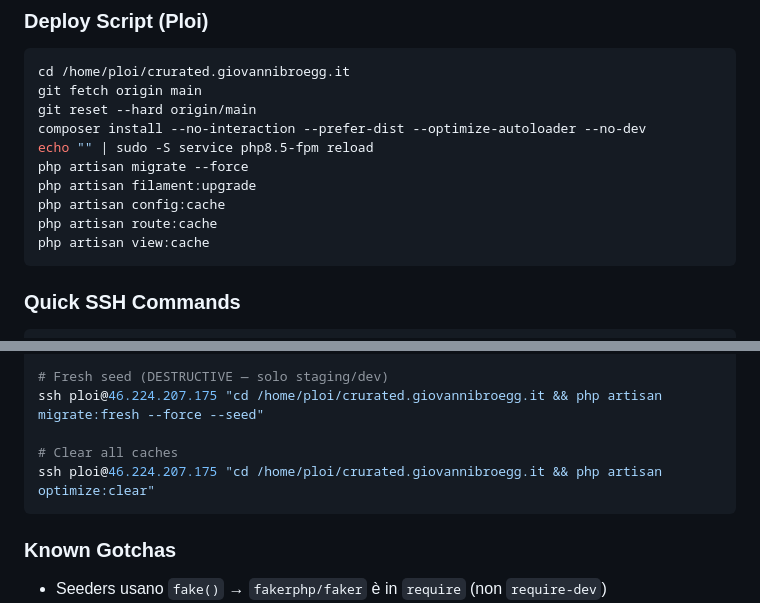
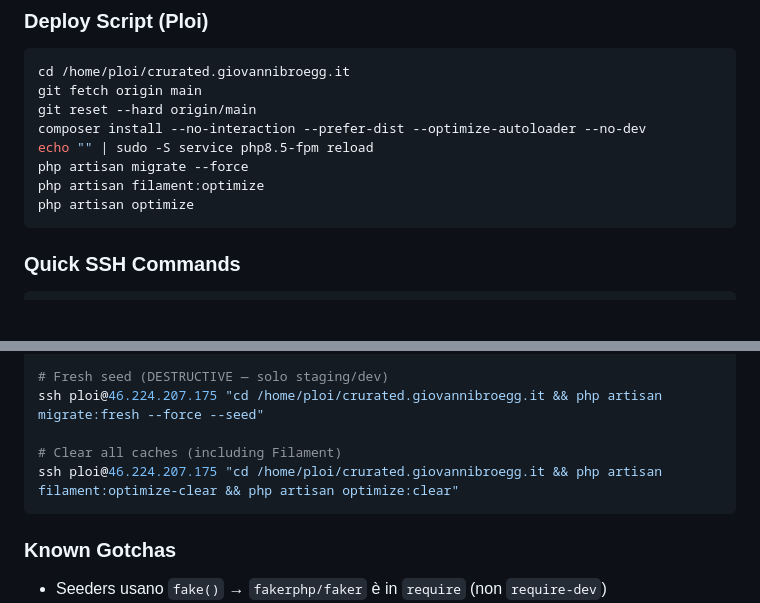
Before and after one commit to igianni84/erp-crurated-new, a Markdown page: CLAUDE.md, 2 parts joined by grey strips. GitHub-like rendering; blank space fills up the shorter version.

Commit message:
chore: optimize Filament v5 deploy script
Replace redundant filament:upgrade + individual cache commands with
filament:optimize + optimize for Filament v5 best practices.

Co-Authored-By: Claude Opus 4.6 <noreply@anthropic.com>

````diff
--- a/CLAUDE.md
+++ b/CLAUDE.md
@@ -151,10 +151,8 @@ git reset --hard origin/main
 composer install --no-interaction --prefer-dist --optimize-autoloader --no-dev
 echo "" | sudo -S service php8.5-fpm reload
 php artisan migrate --force
-php artisan filament:upgrade
-php artisan config:cache
-php artisan route:cache
-php artisan view:cache
+php artisan filament:optimize
+php artisan optimize
 ```
 
 ### Quick SSH Commands
@@ -171,8 +169,8 @@ ssh ploi@46.224.207.175 "cd /home/ploi/crurated.giovannibroegg.it && php artisan
 # Fresh seed (DESTRUCTIVE — solo staging/dev)
 ssh ploi@46.224.207.175 "cd /home/ploi/crurated.giovannibroegg.it && php artisan migrate:fresh --force --seed"
 
-# Clear all caches
-ssh ploi@46.224.207.175 "cd /home/ploi/crurated.giovannibroegg.it && php artisan optimize:clear"
+# Clear all caches (including Filament)
+ssh ploi@46.224.207.175 "cd /home/ploi/crurated.giovannibroegg.it && php artisan filament:optimize-clear && php artisan optimize:clear"
 ```
 
 ### Known Gotchas
````
